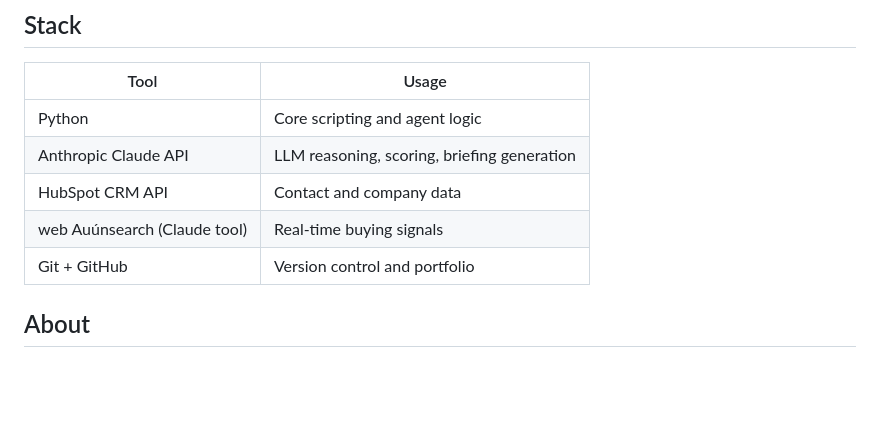
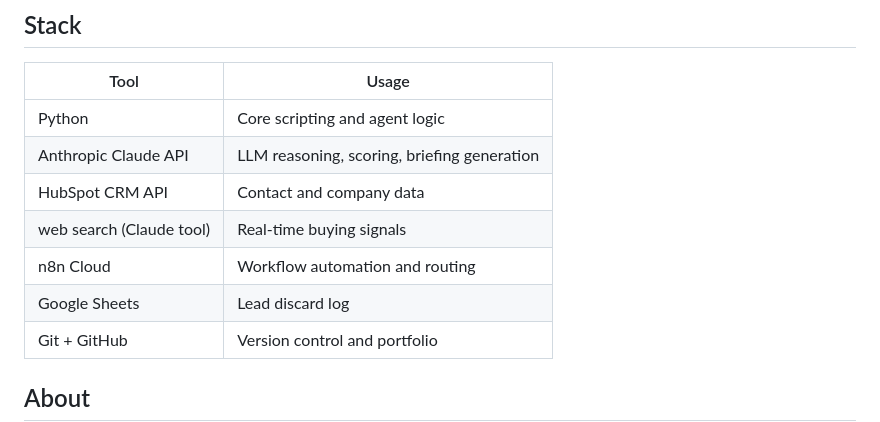
Before and after one commit to esther-elialo/gtm-engineering-portfolio, a Markdown page: README.md, the part around the change. Rendered like a GitHub page; blank space fills up the shorter version.

Commit message:
docs: update stack table in main README

```diff
--- a/README.md
+++ b/README.md
@@ -110,7 +110,9 @@ Real-time lead scoring automation built in n8n. When a new contact enters HubSpo
 | Python | Core scripting and agent logic |
 | Anthropic Claude API | LLM reasoning, scoring, briefing generation |
 | HubSpot CRM API | Contact and company data |
-| web Auúnsearch (Claude tool) | Real-time buying signals |
+| web search (Claude tool) | Real-time buying signals |
+| n8n Cloud | Workflow automation and routing |
+| Google Sheets | Lead discard log |
 | Git + GitHub | Version control and portfolio |
 
 ## About
```
